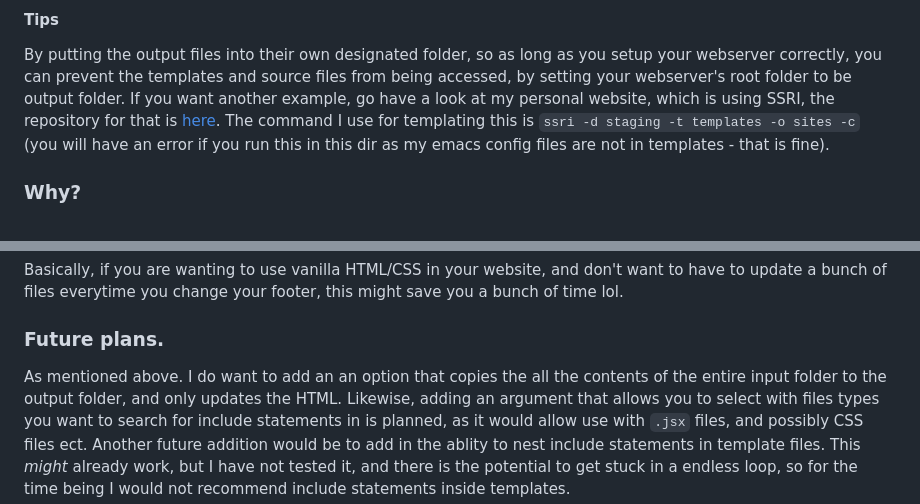
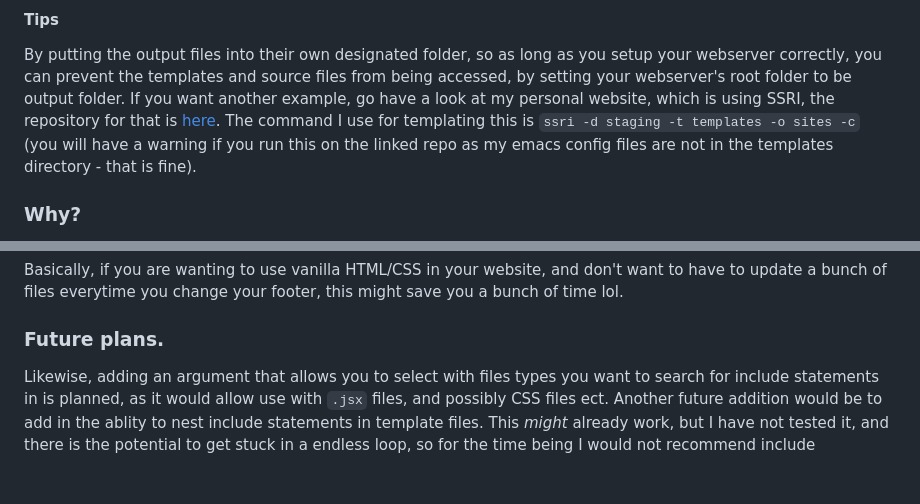
Before and after one commit to Sebagabones/Server-Side-Rendered-Includes, a Markdown page: README.md, 2 parts joined by grey strips. GitHub-like rendering; blank space fills up the shorter version.

```diff
--- a/README.md
+++ b/README.md
@@ -33,7 +33,7 @@ There is a simple example setup in the `Example/` folder, which shows a simple w
 
 #### Tips
 By putting the output files into their own designated folder, so as long as you setup your webserver correctly, you can prevent the templates and source files from being accessed, by setting your webserver's root folder to be output folder.
-If you want another example, go have a look at my personal website, which is using SSRI, the repository for that is [here](https://github.com/Sebagabones/mahoosivelygay). The command I use for templating this is `ssri -d staging -t templates -o sites -c` (you will have an error if you run this in this dir as my emacs config files are not in templates - that is fine).
+If you want another example, go have a look at my personal website, which is using SSRI, the repository for that is [here](https://github.com/Sebagabones/mahoosivelygay). The command I use for templating this is `ssri -d staging -t templates -o sites -c` (you will have a warning if you run this on the linked repo as my emacs config files are not in the templates directory - that is fine).
 
 ### Why?
 I wanted something that worked without any dependencies, and didn't require learning a new markup style. The main goal for this was to be able to write pure plain HTML pages without using external libraries needing to be imported, and that didn't use JavaScript to load things in the browser. Could I have used something like NextJS for this? Probably - but I wanted something that would be very simple to use (albeit much less powerful).
@@ -53,7 +53,6 @@ I mean - the main use case was for my website lol. That said, it could be useful
 Basically, if you are wanting to use vanilla HTML/CSS in your website, and don't want to have to update a bunch of files everytime you change your footer, this might save you a bunch of time lol.
 
 ### Future plans.
-As mentioned above. I do want to add an an option that copies the all the contents of the entire input folder to the output folder, and only updates the HTML.
 Likewise, adding an argument that allows you to select with files types you want to search for include statements in is planned, as it would allow use with `.jsx` files, and possibly CSS files ect.
 Another future addition would be to add in the ablity to nest include statements in template files. This *might* already work, but I have not tested it, and there is the potential to get stuck in a endless loop, so for the time being I would not recommend include statements inside templates.
 
```
